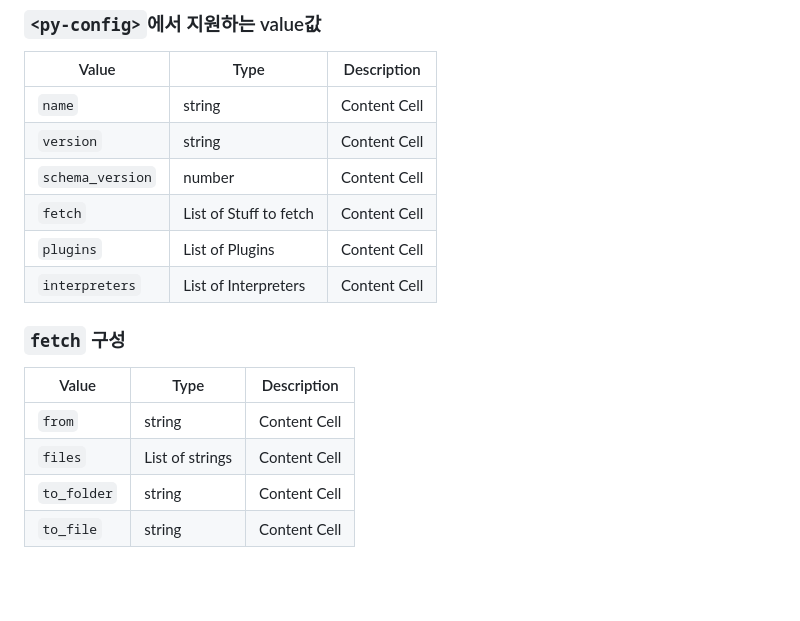
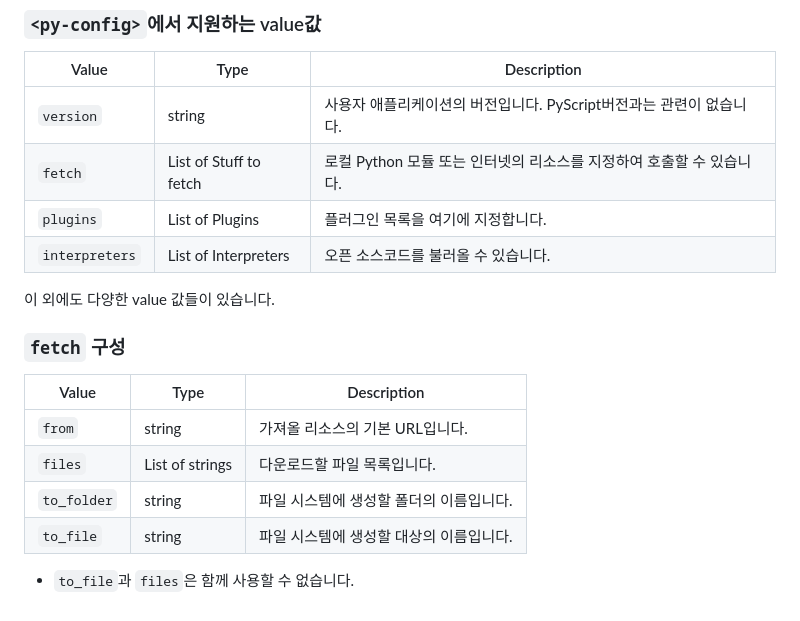
Before and after one commit to AMinSC/pyscript, a Markdown page: study/week_3.md, the part around the change. Drawn GitHub-style; blank space fills up the shorter version.

Commit message:
week_3 작성중

```diff
--- a/study/week_3.md
+++ b/study/week_3.md
@@ -161,17 +161,19 @@ def random_add(num):
 ### `<py-config>`에서 지원하는 value값
 | Value  | Type | Description |
 | ------------- | ------------- | ------------- |
-| `name`  | string  | Content Cell  |
-| `version`  | string  | Content Cell  |
-| `schema_version`  | number  | Content Cell  |
-| `fetch`  | List of Stuff to fetch  | Content Cell  |
-| `plugins`  | List of Plugins  | Content Cell  |
-| `interpreters`  | List of Interpreters  | Content Cell  |
+| `version`  | string  | 사용자 애플리케이션의 버전입니다. PyScript버전과는 관련이 없습니다.  |
+| `fetch`  | List of Stuff to fetch  | 로컬 Python 모듈 또는 인터넷의 리소스를 지정하여 호출할 수 있습니다.  |
+| `plugins`  | List of Plugins  | 플러그인 목록을 여기에 지정합니다.  |
+| `interpreters`  | List of Interpreters  | 오픈 소스코드를 불러올 수 있습니다.  |
+
+이 외에도 다양한 value 값들이 있습니다.
 
 ### `fetch` 구성
 | Value  | Type | Description |
 | ------------- | ------------- | ------------- |
-| `from`  | string  | Content Cell  |
-| `files`  | List of strings  | Content Cell  |
-| `to_folder`  | string  | Content Cell  |
-| `to_file`  | string  | Content Cell  |
+| `from`  | string  | 가져올 리소스의 기본 URL입니다.  |
+| `files`  | List of strings  | 다운로드할 파일 목록입니다.  |
+| `to_folder`  | string  | 파일 시스템에 생성할 폴더의 이름입니다.  |
+| `to_file`  | string  | 파일 시스템에 생성할 대상의 이름입니다.  |
+
+-  `to_file`과 `files`은 함께 사용할 수 없습니다.
```
Also changed, not shown: asset/fetch1.png (added), 23 other files.
